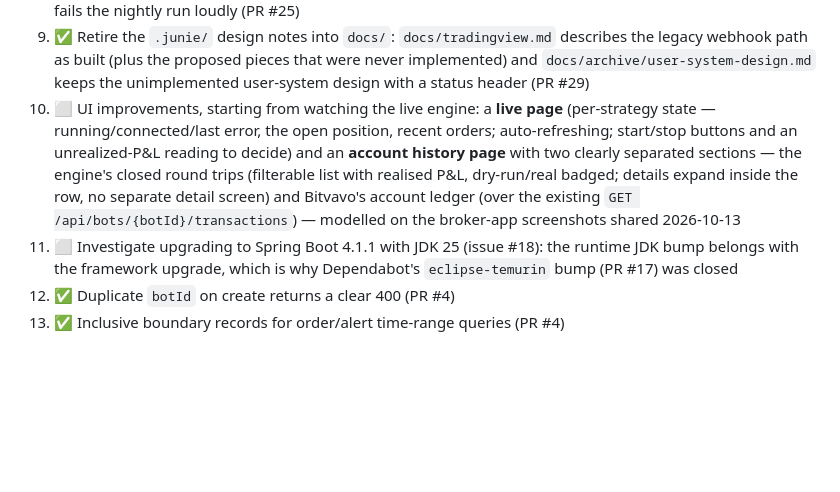
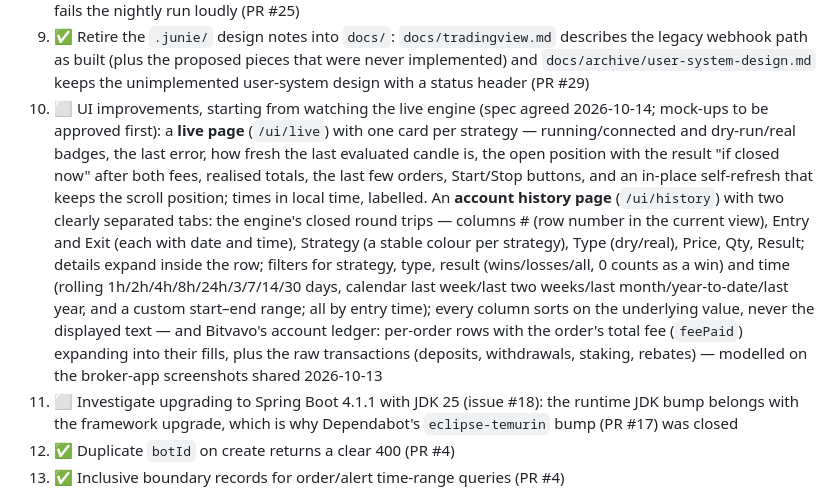
Before and after one commit to bluesman-org/autotrader, a Markdown page: PLAN.md, the part around the change. Drawn GitHub-style; blank space fills up the shorter version.

Commit message:
Record the agreed item 10 UI spec in plan item 10

```diff
--- a/PLAN.md
+++ b/PLAN.md
@@ -153,13 +153,21 @@ legacy fallback (Phase 6, decision of 2026-10-12; `docs/tradingview.md`); next:
    webhook path as built (plus the proposed pieces that were never implemented) and
    `docs/archive/user-system-design.md` keeps the unimplemented user-system design with a status
    header (PR #29)
-10. ⬜ UI improvements, starting from watching the live engine: a **live page** (per-strategy state —
-    running/connected/last error, the open position, recent orders; auto-refreshing; start/stop buttons
-    and an unrealized-P&L reading to decide) and an **account history page** with two clearly separated
-    sections — the engine's closed round trips (filterable list with realised P&L, dry-run/real badged;
-    details expand inside the row, no separate detail screen) and Bitvavo's account ledger (over the
-    existing `GET /api/bots/{botId}/transactions`) — modelled on the broker-app screenshots shared
-    2026-10-13
+10. ⬜ UI improvements, starting from watching the live engine (spec agreed 2026-10-14; mock-ups to be
+    approved first): a **live page** (`/ui/live`) with one card per strategy — running/connected and
+    dry-run/real badges, the last error, how fresh the last evaluated candle is, the open position
+    with the result "if closed now" after both fees, realised totals, the last few orders, Start/Stop
+    buttons, and an in-place self-refresh that keeps the scroll position; times in local time,
+    labelled. An **account history page** (`/ui/history`) with two clearly separated tabs: the
+    engine's closed round trips — columns # (row number in the current view), Entry and Exit (each
+    with date and time), Strategy (a stable colour per strategy), Type (dry/real), Price, Qty,
+    Result; details expand inside the row; filters for strategy, type, result (wins/losses/all, 0
+    counts as a win) and time (rolling 1h/2h/4h/8h/24h/3/7/14/30 days, calendar last week/last two
+    weeks/last month/year-to-date/last year, and a custom start–end range; all by entry time); every
+    column sorts on the underlying value, never the displayed text — and Bitvavo's account ledger:
+    per-order rows with the order's total fee (`feePaid`) expanding into their fills, plus the raw
+    transactions (deposits, withdrawals, staking, rebates) — modelled on the broker-app screenshots
+    shared 2026-10-13
 11. ⬜ Investigate upgrading to Spring Boot 4.1.1 with JDK 25 (issue #18): the runtime JDK bump
     belongs with the framework upgrade, which is why Dependabot's `eclipse-temurin` bump (PR #17)
     was closed
```
